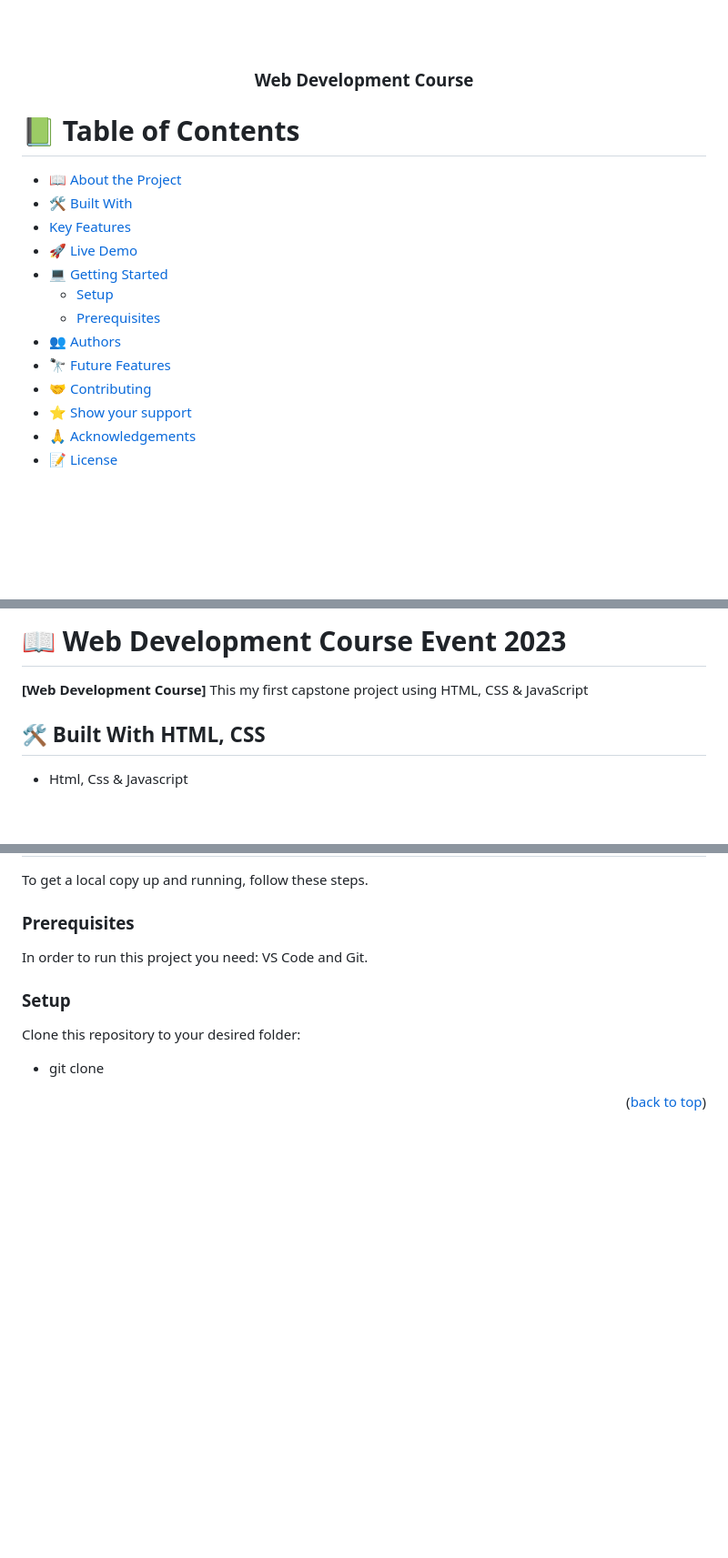
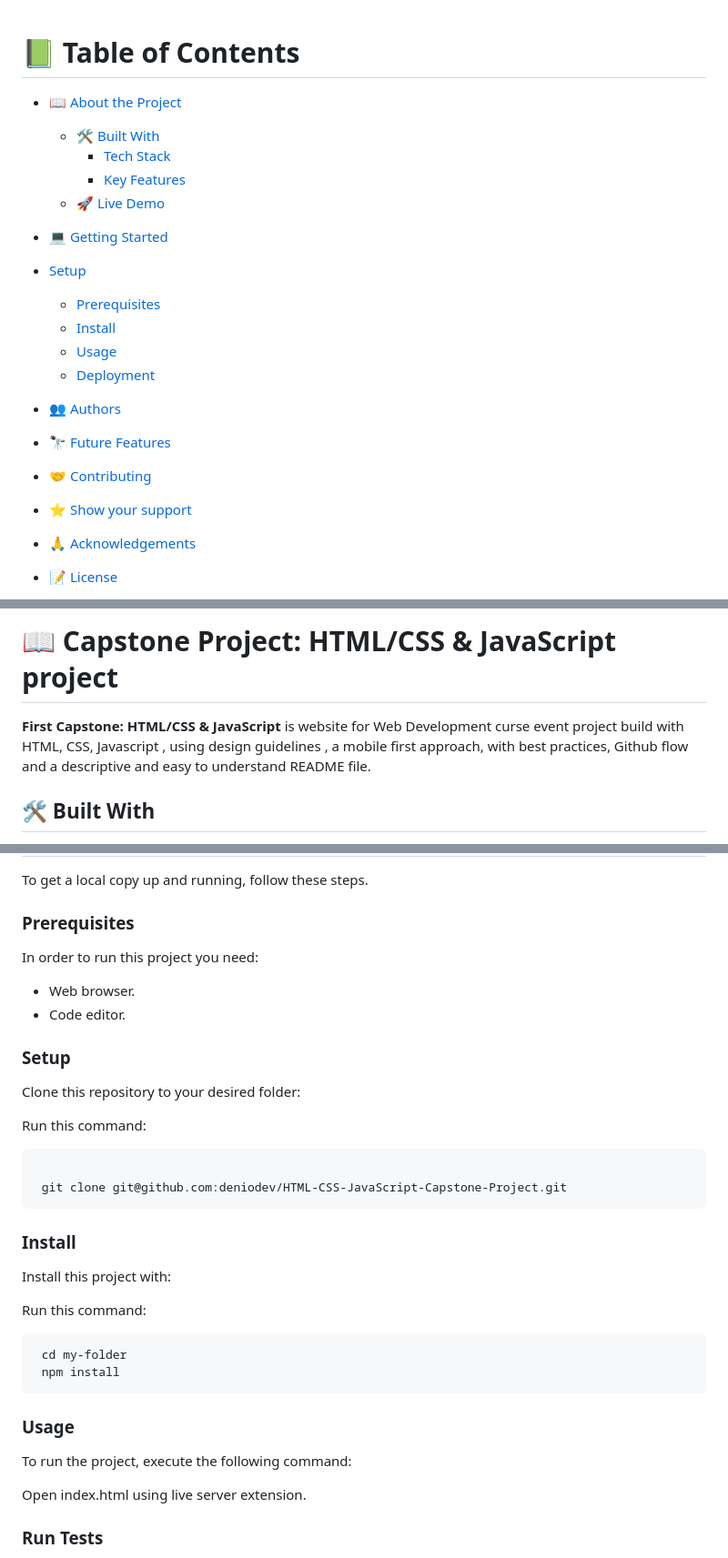
Before and after one commit to deniodev/WEB-DEV-COURSE-EVENT, a Markdown page: README.md, 3 parts joined by grey strips. Shown at 91% size. GitHub-like rendering; blank space fills up the shorter version.

````diff
--- a/README.md
+++ b/README.md
@@ -1,54 +1,25 @@
-<a name="readme-top"></a>
-
-<!--
-HOW TO USE:
-This is an example of how you may give instructions on setting up your project locally.
-
-Modify this file to match your project and remove sections that don't apply.
-
-REQUIRED SECTIONS:
-- Table of Contents
-- About the Project
-  - Built With
-  - Live Demo
-- Getting Started
-- Authors
-- Future Features
-- Contributing
-- Show your support
-- Acknowledgements
-- License
-
-OPTIONAL SECTIONS:
-- FAQ
-
-After you're finished please remove all the comments and instructions!
--->
-
-<div align="center">
-  <!-- You are encouraged to replace this logo with your own! Otherwise you can also remove it. -->
-
-  <br/>
-
-  <h3><b>Web Development Course</b></h3>
-
-</div>
-
-<!-- TABLE OF CONTENTS -->
-
 # 📗 Table of Contents
 
 - [📖 About the Project](#about-project)
- - [🛠 Built With](#built-with)
-  - [Key Features](#key-features)
+  - [🛠 Built With](#built-with)
+    - [Tech Stack](#tech-stack)
+    - [Key Features](#key-features)
   - [🚀 Live Demo](#live-demo)
 - [💻 Getting Started](#getting-started)
-  - [Setup](#setup)
+- [Setup](#setup)
   - [Prerequisites](#prerequisites)
+  - [Install](#install)
+  - [Usage](#usage)
+  - [Deployment](#deployment)
 - [👥 Authors](#authors)
+
 - [🔭 Future Features](#future-features)
+
 - [🤝 Contributing](#contributing)
+
 - [⭐️ Show your support](#support)
+
 - [🙏 Acknowledgements](#acknowledgements)
+
 - [📝 License](#license)
 
@@ -56,8 +26,7 @@ After you're finished please remove all the comments and instructions!
 
-# 📖 Web Development Course Event 2023 <a name="about-project"></a>
+# 📖  Capstone Project: HTML/CSS & JavaScript project <a name="about-project"></a>
 
-**[Web Development Course]** This my first capstone project using HTML, CSS & JavaScript
+**First Capstone: HTML/CSS & JavaScript** is website for Web Development curse event project build with HTML, CSS, Javascript , using design guidelines , a mobile first approach, with best practices, Github flow and a descriptive and easy to understand README file.
 
-## 🛠 Built With <a name="built-with">HTML, CSS</a>
-- Html, Css & Javascript
+## 🛠 Built With <a name="built-with"></a>
 
@@ -88,41 +63,37 @@ To get a local copy up and running, follow these steps.
 
 ### Prerequisites
 
-In order to run this project you need: VS Code and Git.
+In order to run this project you need:
 
-<!--
-Example command:
+- Web browser.
+- Code editor.
 
-```sh
- gem install rails
-```
- -->
 
 ### Setup
 
 Clone this repository to your desired folder:
-- git clone
 
-<!--
-Example commands:
+Run this command:
 
 ```sh
-  cd my-folder
-  git clone git@github.com:myaccount/my-project.git
+
+ git clone git@github.com:deniodev/HTML-CSS-JavaScript-Capstone-Project.git
 ```
---->
+### Install
 
+Install this project with:
 
-
-<!--
-Example command:
+Run this command:
 
 ```sh
-  rails server
+ cd my-folder
+ npm install
 ```
---->
+### Usage
 
+To run the project, execute the following command:
 
+Open index.html using live server extension.
 
-<p align="right">(<a href="#readme-top">back to top</a>)</p>
+### Run Tests
 
````
Also changed, not shown: other parts of README.md (+36 -52 lines).
